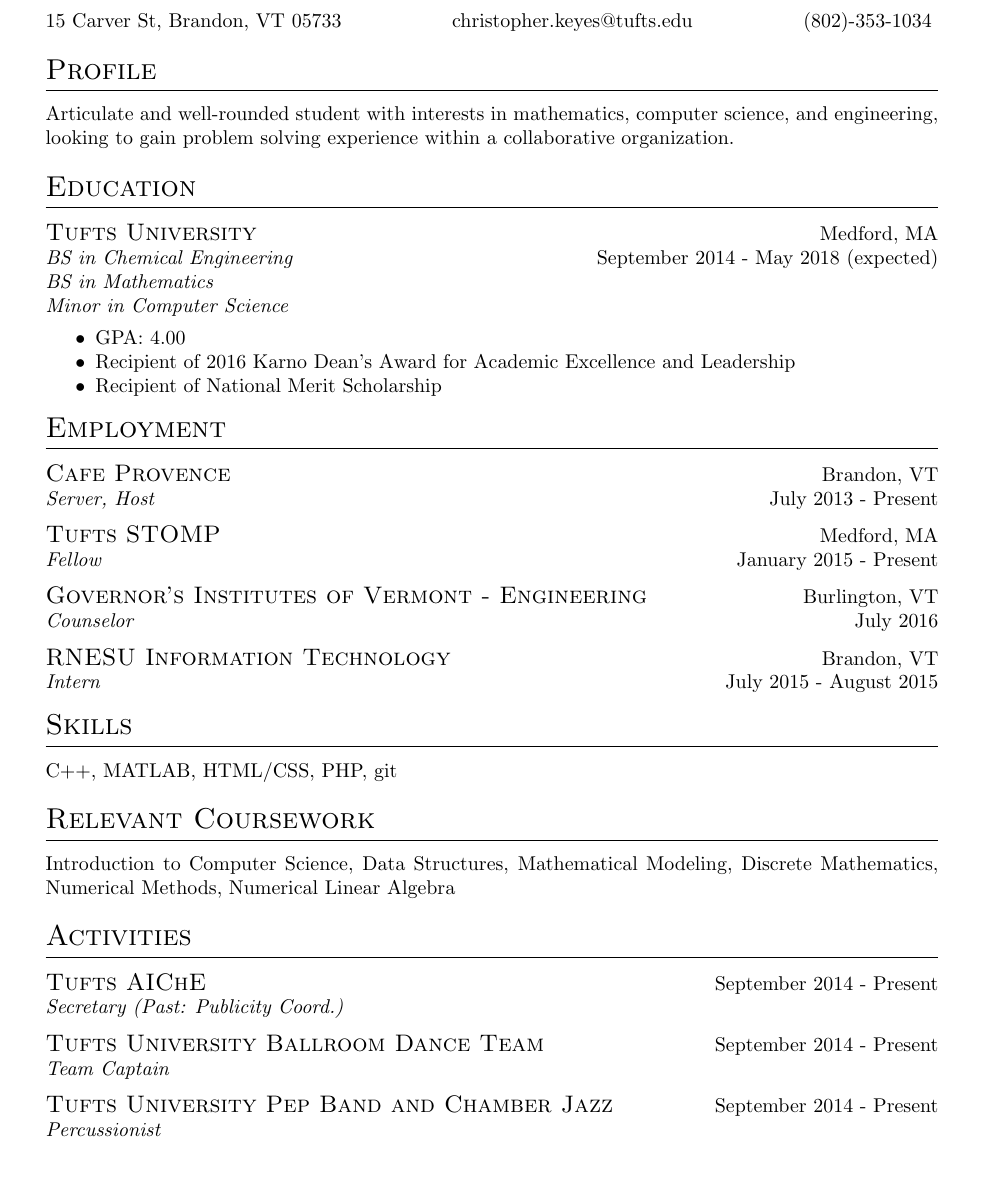
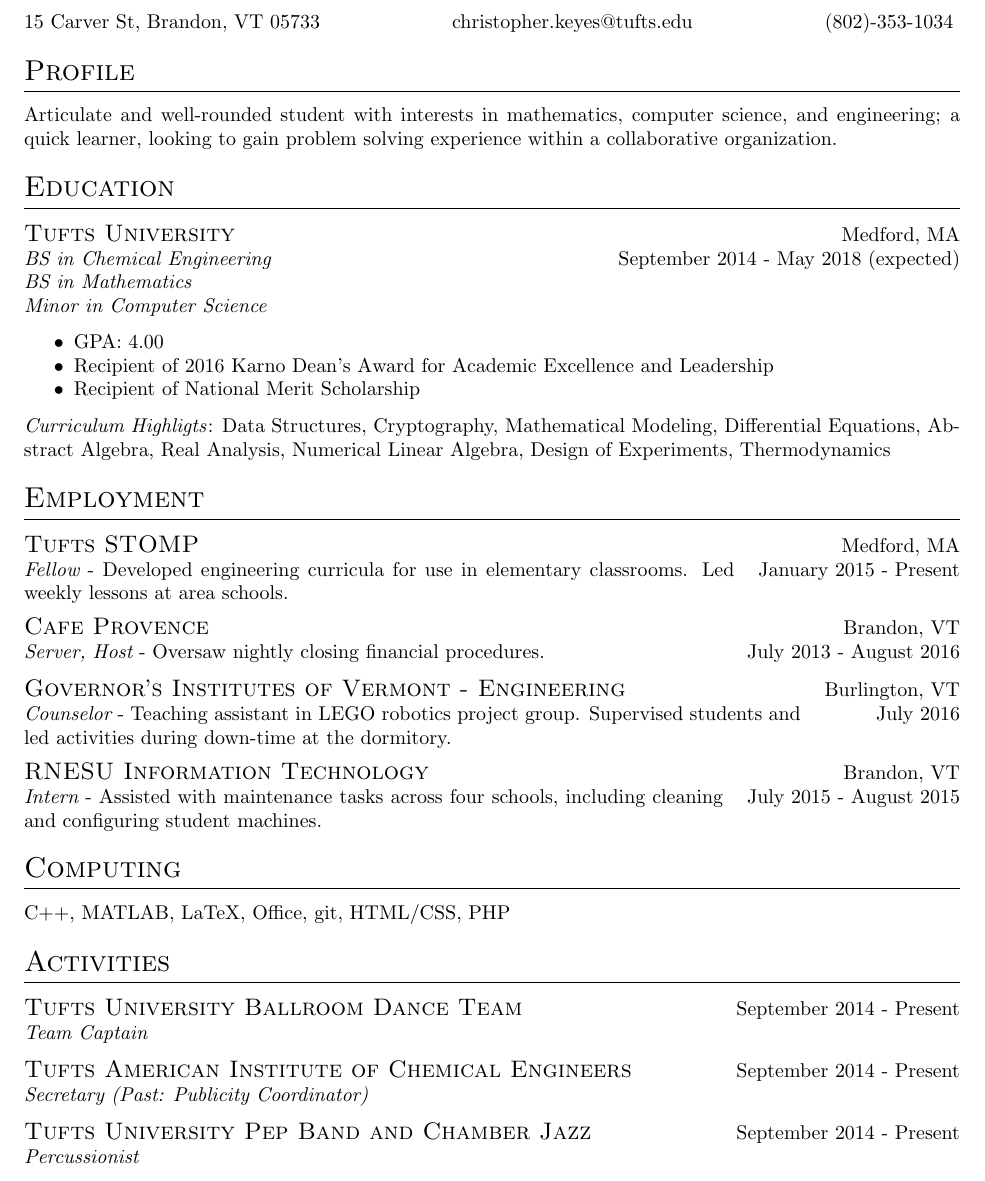
Before and after one commit to c-keyes/resume, a LaTeX CV (resume.tex, which reads resume.cls): part of the page, cut so that both start at the same text. Compiled offline with pdfLaTeX.

Commit message:
Move coursework to education; add descriptions to employment

```diff
--- a/resume.cls
+++ b/resume.cls
@@ -9,7 +9,7 @@
 
 \setlength{\parindent}{0ex} % Remove indent
 \setlength{\parskip}{0ex}
-\geometry{letterpaper, portrait, margin=1.15in}
+\geometry{letterpaper, portrait, margin=1in}
 
 \titleformat{\section}
     {\Large\scshape\raggedright}
@@ -40,10 +40,10 @@
     \end{tabularx}
 }
 
-\newcommand{\employment}[4]{
+\newcommand{\employment}[5]{
     \begin{tabularx}{\textwidth}{@{}X r@{}}
         {\large\scshape{#1}} & #2\\
-        \em{#4} & #3\\
+       {\em{#4}} - #5 & #3\\
     \end{tabularx}
 }
 
--- a/resume.tex
+++ b/resume.tex
@@ -10,7 +10,7 @@
     \contact{15 Carver St, Brandon, VT 05733}{christopher.keyes@tufts.edu}{(802)-353-1034}
 
     \section{Profile}
-    Articulate and well-rounded student with interests in mathematics, computer science, and engineering, looking to gain problem solving experience within a collaborative organization.
+    Articulate and well-rounded student with interests in mathematics, computer science, and engineering; a quick learner, looking to gain problem solving experience within a collaborative organization.
 
     \section{Education}
         \education{Tufts University}{Medford, MA}{September 2014 - May 2018 (expected)}{BS in Chemical Engineering\newline,BS in Mathematics\newline,Minor in Computer Science}
@@ -19,29 +19,27 @@
             \item Recipient of 2016 Karno Dean's Award for Academic Excellence and Leadership
             \item Recipient of National Merit Scholarship
         \end{itemize}
+\textit{Curriculum Highligts}: Data Structures, Cryptography, Mathematical Modeling, Differential Equations, Abstract Algebra, Real Analysis, Numerical Linear Algebra, Design of Experiments, Thermodynamics
 
     \section{Employment}
         \begin{trivlist}
-            \item \employment{Cafe Provence}{Brandon, VT}{July 2013 - Present}{Server, Host}
+            \item \employment{Tufts STOMP}{Medford, MA}{January 2015 - Present}{Fellow}{Developed engineering curricula for use in elementary classrooms. Led weekly lessons at area schools.}
 
-            \item \employment{Tufts STOMP}{Medford, MA}{January 2015 - Present}{Fellow}
+            \item \employment{Cafe Provence}{Brandon, VT}{July 2013 - August 2016}{Server, Host}{Oversaw nightly closing financial procedures.}
 
-            \item \employment{Governor's Institutes of Vermont - Engineering}{Burlington, VT}{July 2016}{Counselor}
+            \item \employment{Governor's Institutes of Vermont - Engineering}{Burlington, VT}{July 2016}{Counselor}{Teaching assistant in LEGO robotics project group. Supervised students and led activities during down-time at the dormitory.}
 
-            \item \employment{RNESU Information Technology}{Brandon, VT}{July 2015 - August 2015}{Intern}
+            \item \employment{RNESU Information Technology}{Brandon, VT}{July 2015 - August 2015}{Intern}{Assisted with maintenance tasks across four schools, including cleaning and configuring student machines.}
         \end{trivlist}
 
-    \section{Skills}
-    C++, MATLAB, HTML/CSS, PHP, git
-
-    \section{Relevant Coursework}
-    Introduction to Computer Science, Data Structures, Mathematical Modeling, Discrete Mathematics, Numerical Methods, Numerical Linear Algebra
+    \section{Computing}
+    C++, MATLAB, LaTeX, Office, git, HTML/CSS, PHP
 
     \section{Activities}
         \begin{trivlist}{}{
-            \item \activity{Tufts AIChE}{Secretary (Past: Publicity Coord.)}{September 2014 - Present}
+	    \item \activity{Tufts University Ballroom Dance Team}{Team Captain}{September 2014 - Present}
 
-            \item \activity{Tufts University Ballroom Dance Team}{Team Captain}{September 2014 - Present}
+            \item \activity{Tufts American Institute of Chemical Engineers}{Secretary (Past: Publicity Coordinator)}{September 2014 - Present}
 
             \item \activity{Tufts University Pep Band and Chamber Jazz}{Percussionist}{September 2014 - Present}
 
```
Also changed, not shown: resume.pdf.
